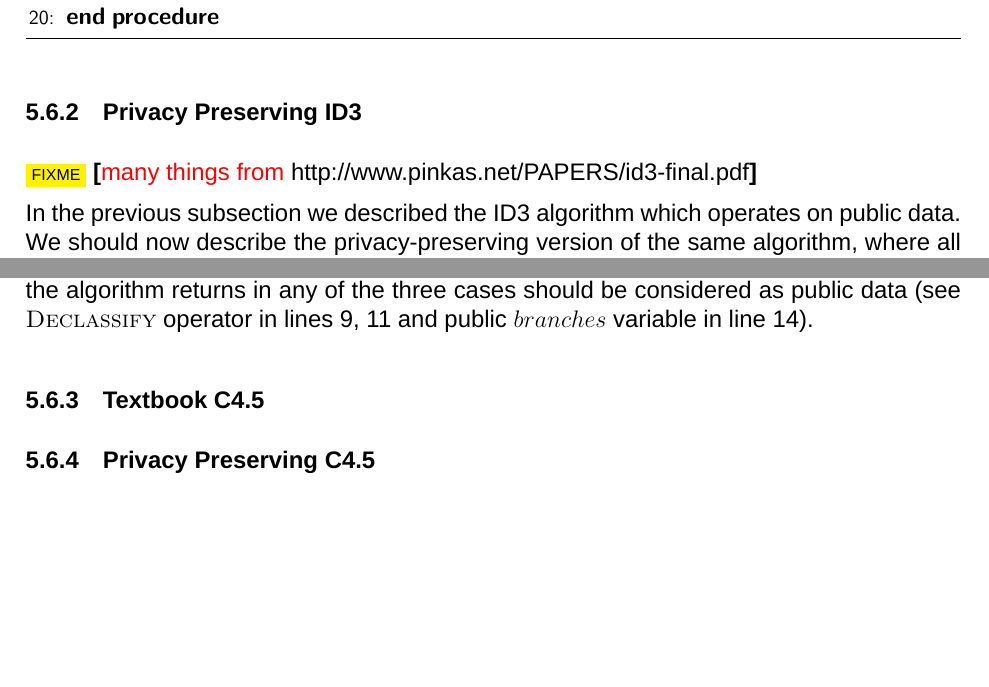
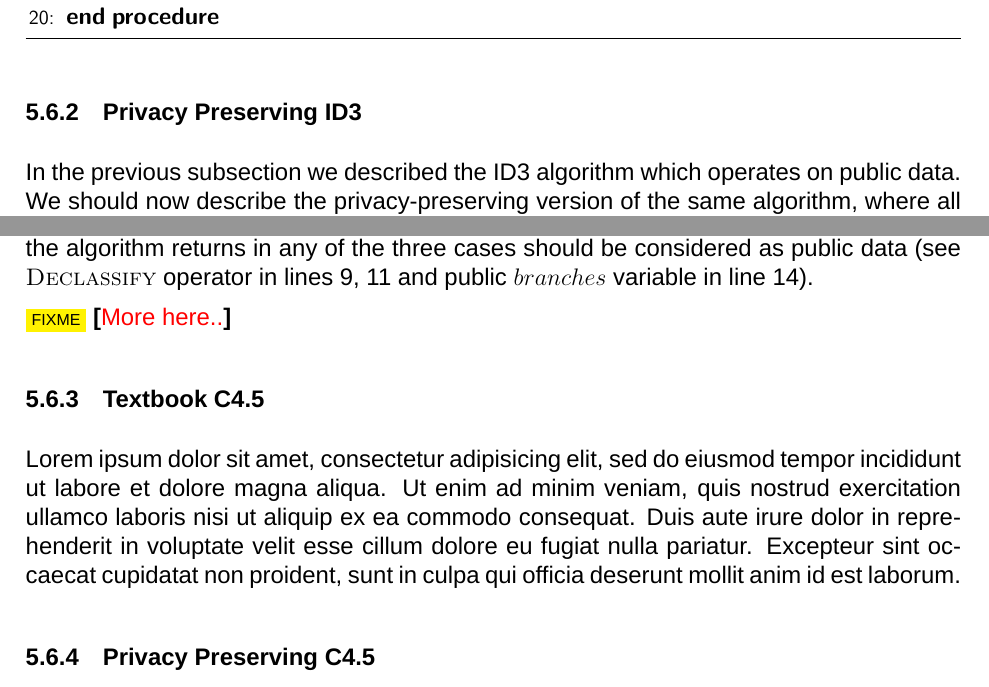
Before and after one commit to jimouris/master-thesis, a LaTeX thesis (thesis.tex, which reads id3.tex): two parts of pages 62 and 67 of 98, joined at a grey line, cut so that both start at the same text, the shorter picture padded with empty space. Compiled offline with XeLaTeX; a missing font is replaced by an installed copy or a similar font.

Commit message:
Added placeholders

```diff
--- a/id3.tex
+++ b/id3.tex
@@ -115,8 +115,6 @@ The recursive \f{ID3} algorithm (see algorithm \ref{a:id3-simple} shown below) h
 
 \subsection{Privacy Preserving ID3}\label{s:pp-id3}
 
-\fixme{many things from \href{http://www.pinkas.net/PAPERS/id3-final.pdf}{http://www.pinkas.net/PAPERS/id3-final.pdf}}
-
 In the previous subsection we described the ID3 algorithm which operates on public data.
 We should now describe the privacy\hyp preserving version of the same algorithm, where all the transactions (\textit{examples}) from which the algorithm builds the tree are private data.
 
@@ -203,7 +201,10 @@ That is why, everything that the algorithm returns in any of the three cases sho
 % We argue that the the information that gets published (\textit{i.e.} if all the dataset is of the same class) reveals nothing more as
 %
 
+\fixme{More here..}
+
 
 \subsection{Textbook C4.5}\label{s:c45}
+Lorem ipsum dolor sit amet, consectetur adipisicing elit, sed do eiusmod tempor incididunt ut labore et dolore magna aliqua. Ut enim ad minim veniam, quis nostrud exercitation ullamco laboris nisi ut aliquip ex ea commodo consequat. Duis aute irure dolor in reprehenderit in voluptate velit esse cillum dolore eu fugiat nulla pariatur. Excepteur sint occaecat cupidatat non proident, sunt in culpa qui officia deserunt mollit anim id est laborum.
 
 \subsection{Privacy Preserving C4.5}\label{s:pp-c45}
```
Also changed, not shown: id3.tex (1 more changed lines).
